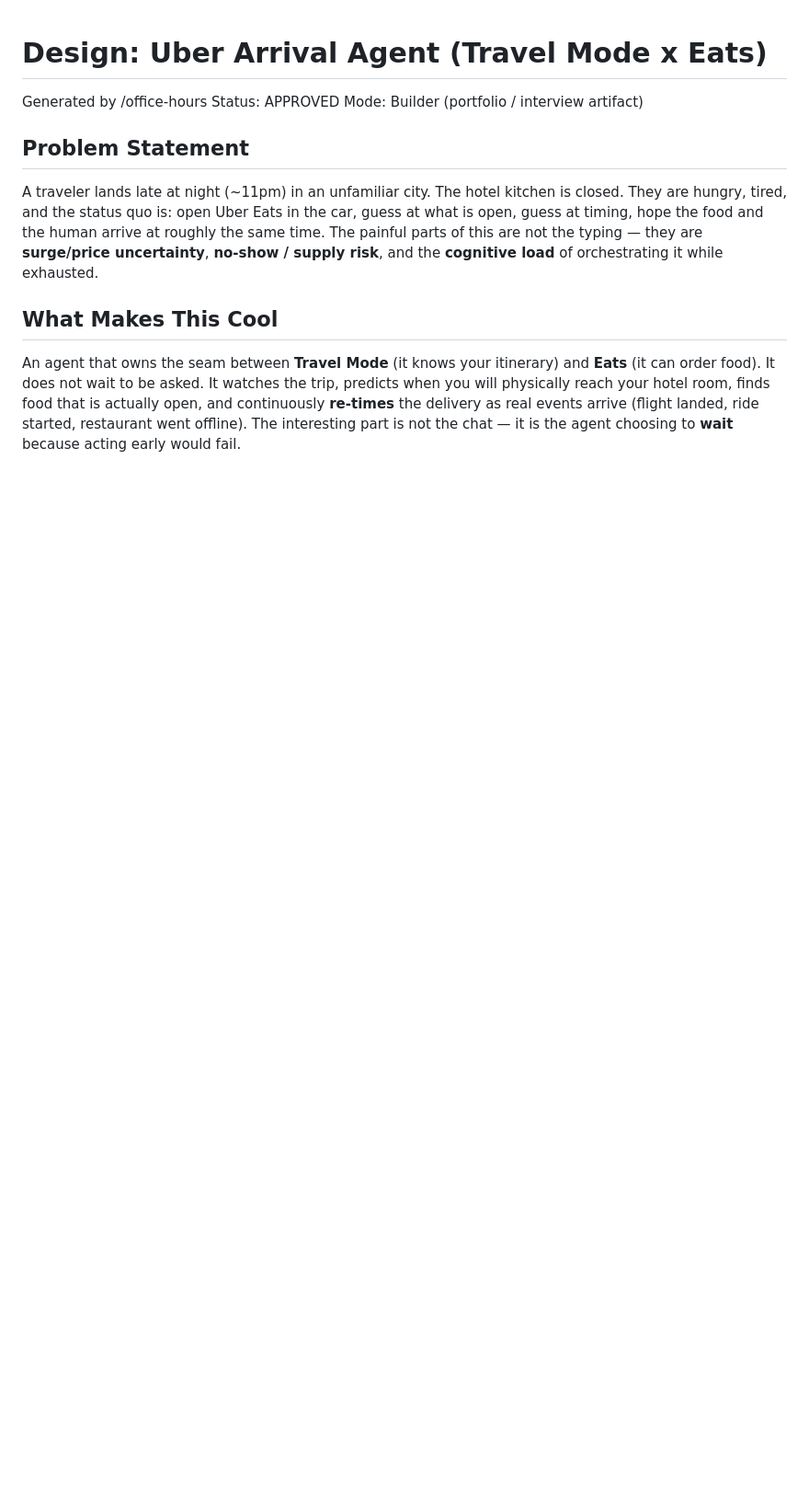
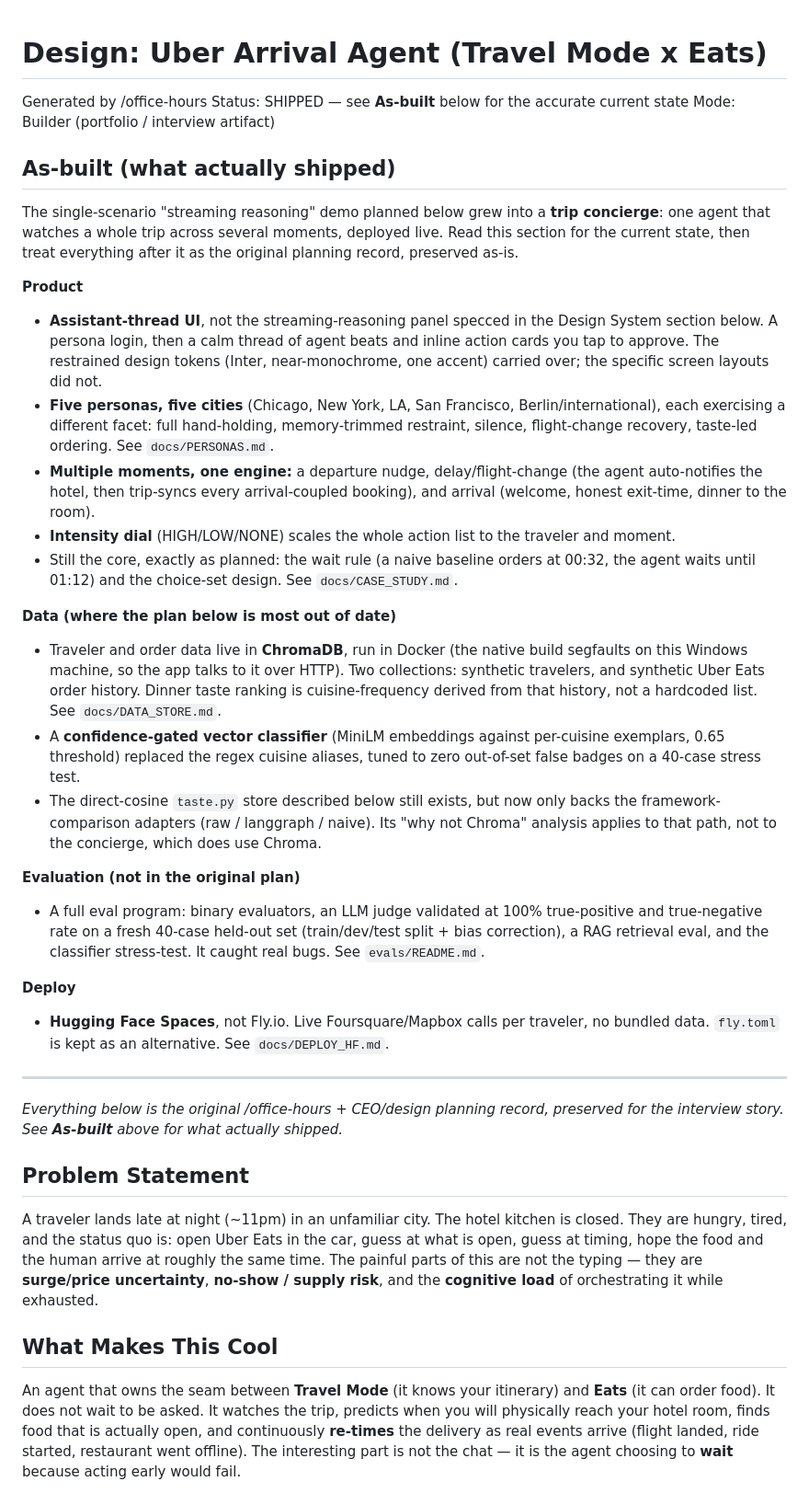
Before and after one commit to ankitasinha015/uber-arrival-agent, a Markdown page: DESIGN.md, the part around the change. Shown at 92% size. GitHub-like rendering; blank space fills up the shorter version.

Commit message:
docs: DESIGN.md — add "As-built" section reflecting the shipped system
The doc was the V1/V3 planning record and had drifted from reality: it described a
direct-cosine taste store "instead of Chroma" (the concierge actually uses ChromaDB),
a streaming-reasoning UI that never shipped (it became the assistant-thread concierge),
and Fly.io (it deploys on Hugging Face). Rather than rewrite the planning history away,
add an authoritative As-built section at the top covering what shipped — trip concierge,
5 personas, trip-sync, ChromaDB data + vector classifier, the eval program, HF deploy —
and mark everything below it as the preserved original plan.

Co-Authored-By: Claude Opus 4.8 <noreply@anthropic.com>

```diff
--- a/DESIGN.md
+++ b/DESIGN.md
@@ -1,8 +1,56 @@
 # Design: Uber Arrival Agent (Travel Mode x Eats)
 
 Generated by /office-hours
-Status: APPROVED
+Status: SHIPPED — see **As-built** below for the accurate current state
 Mode: Builder (portfolio / interview artifact)
+
+## As-built (what actually shipped)
+
+The single-scenario "streaming reasoning" demo planned below grew into a **trip
+concierge**: one agent that watches a whole trip across several moments, deployed live.
+Read this section for the current state, then treat everything after it as the original
+planning record, preserved as-is.
+
+**Product**
+- **Assistant-thread UI**, not the streaming-reasoning panel specced in the Design System
+  section below. A persona login, then a calm thread of agent beats and inline action cards
+  you tap to approve. The restrained design tokens (Inter, near-monochrome, one accent)
+  carried over; the specific screen layouts did not.
+- **Five personas, five cities** (Chicago, New York, LA, San Francisco, Berlin/international),
+  each exercising a different facet: full hand-holding, memory-trimmed restraint, silence,
+  flight-change recovery, taste-led ordering. See `docs/PERSONAS.md`.
+- **Multiple moments, one engine:** a departure nudge, delay/flight-change (the agent
+  auto-notifies the hotel, then trip-syncs every arrival-coupled booking), and arrival
+  (welcome, honest exit-time, dinner to the room).
+- **Intensity dial** (HIGH/LOW/NONE) scales the whole action list to the traveler and moment.
+- Still the core, exactly as planned: the wait rule (a naive baseline orders at 00:32, the
+  agent waits until 01:12) and the choice-set design. See `docs/CASE_STUDY.md`.
+
+**Data (where the plan below is most out of date)**
+- Traveler and order data live in **ChromaDB**, run in Docker (the native build segfaults on
+  this Windows machine, so the app talks to it over HTTP). Two collections: synthetic
+  travelers, and synthetic Uber Eats order history. Dinner taste ranking is cuisine-frequency
+  derived from that history, not a hardcoded list. See `docs/DATA_STORE.md`.
+- A **confidence-gated vector classifier** (MiniLM embeddings against per-cuisine exemplars,
+  0.65 threshold) replaced the regex cuisine aliases, tuned to zero out-of-set false badges on
+  a 40-case stress test.
+- The direct-cosine `taste.py` store described below still exists, but now only backs the
+  framework-comparison adapters (raw / langgraph / naive). Its "why not Chroma" analysis
+  applies to that path, not to the concierge, which does use Chroma.
+
+**Evaluation (not in the original plan)**
+- A full eval program: binary evaluators, an LLM judge validated at 100% true-positive and
+  true-negative rate on a fresh 40-case held-out set (train/dev/test split + bias correction),
+  a RAG retrieval eval, and the classifier stress-test. It caught real bugs. See `evals/README.md`.
+
+**Deploy**
+- **Hugging Face Spaces**, not Fly.io. Live Foursquare/Mapbox calls per traveler, no bundled
+  data. `fly.toml` is kept as an alternative. See `docs/DEPLOY_HF.md`.
+
+---
+
+_Everything below is the original /office-hours + CEO/design planning record, preserved for
+the interview story. See **As-built** above for what actually shipped._
 
 ## Problem Statement
 
```
